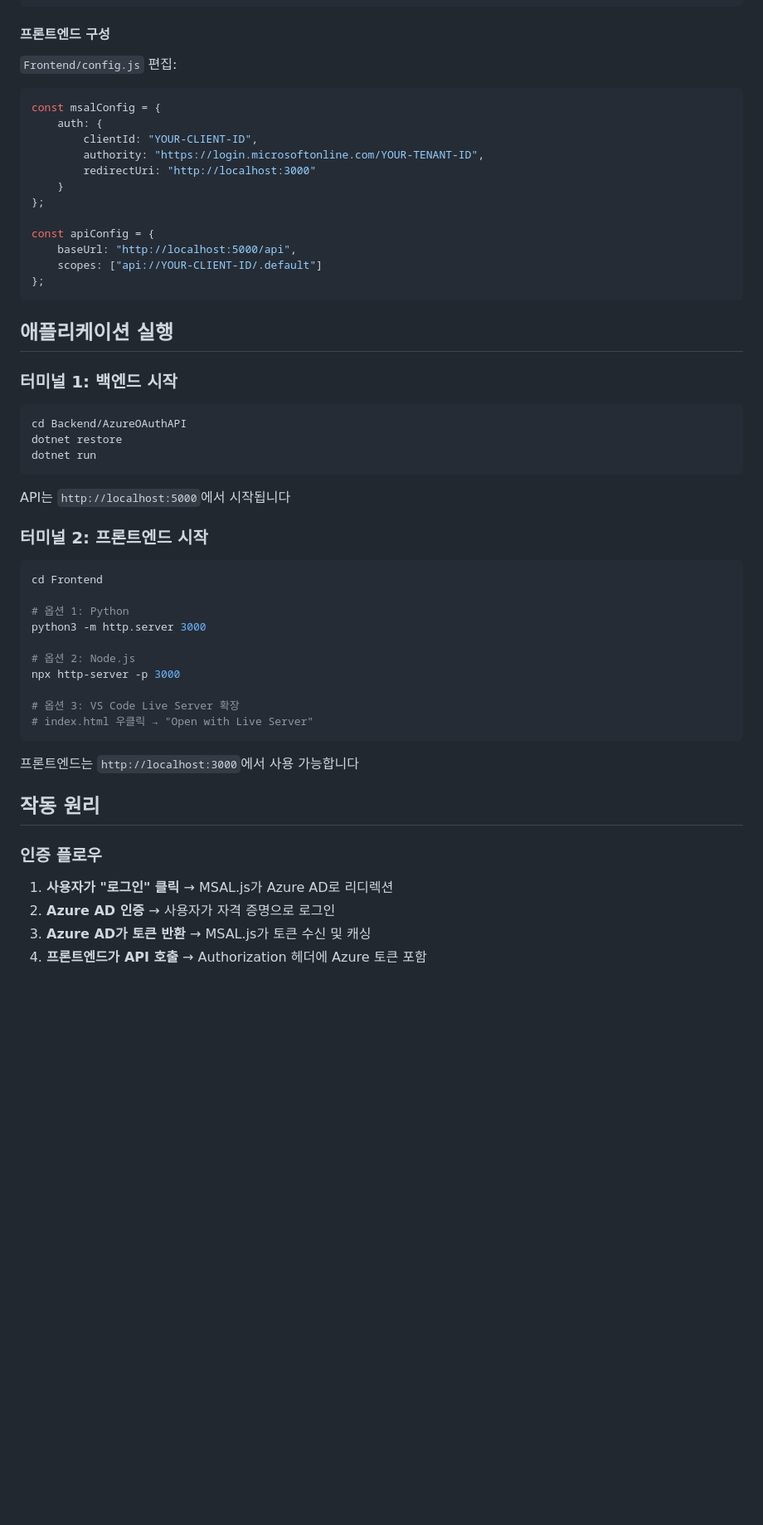
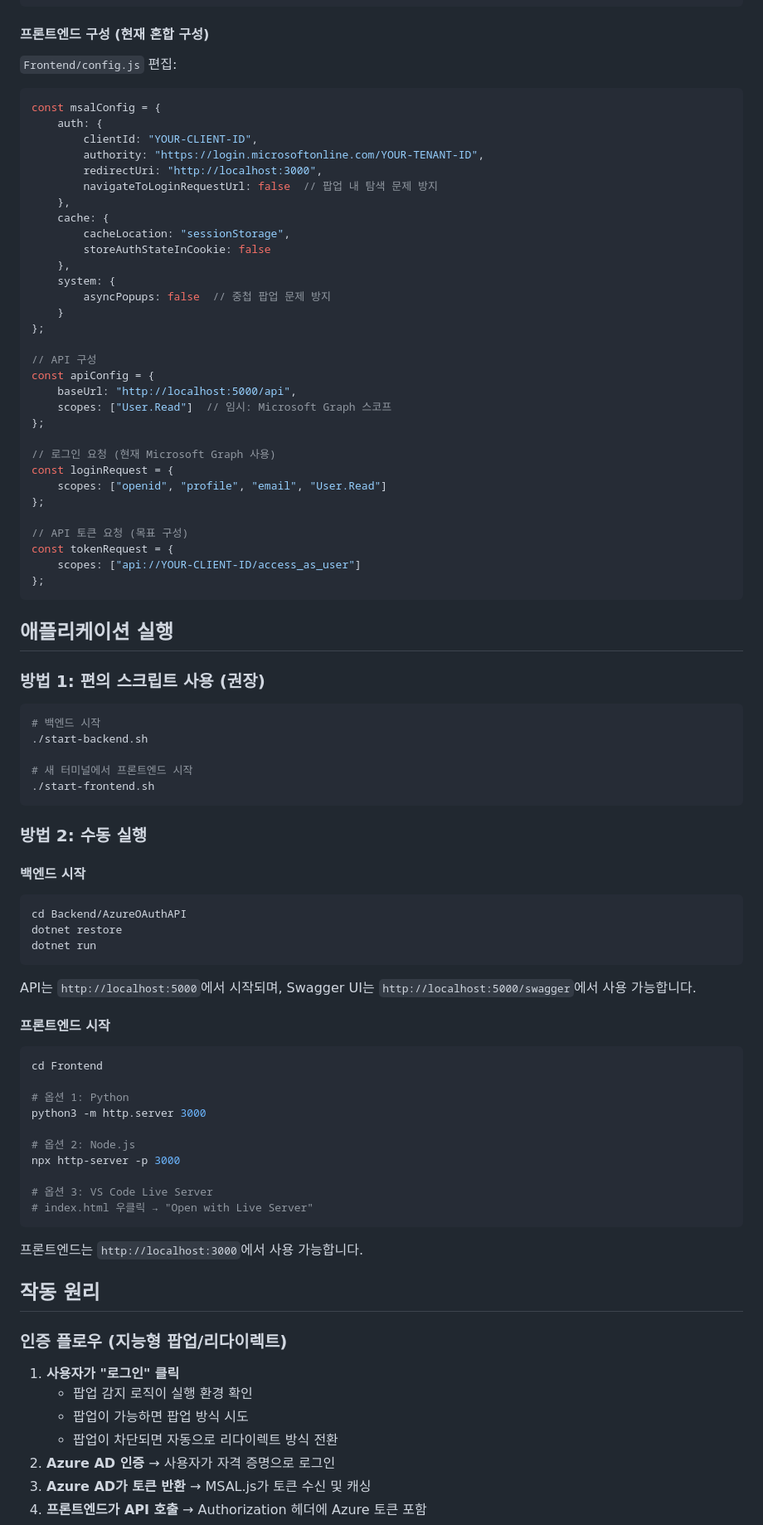
Before and after one commit to kimwoonggon/AzureOAuth2OIDCDemo, a Markdown page: README.md, the part around one of its changes. Shown at 83% size. Drawn GitHub-style; blank space fills up the shorter version.

Commit message:
fix : modify README.md

````diff
--- a/README.md
+++ b/README.md
@@ -90,7 +118,7 @@ AzureOAuthDemo/
 }
 ```
 
-#### 프론트엔드 구성
+#### 프론트엔드 구성 (현재 혼합 구성)
 `Frontend/config.js` 편집:
 
 ```javascript
@@ -98,30 +126,59 @@ const msalConfig = {
     auth: {
         clientId: "YOUR-CLIENT-ID",
         authority: "https://login.microsoftonline.com/YOUR-TENANT-ID",
-        redirectUri: "http://localhost:3000"
+        redirectUri: "http://localhost:3000",
+        navigateToLoginRequestUrl: false  // 팝업 내 탐색 문제 방지
+    },
+    cache: {
+        cacheLocation: "sessionStorage",
+        storeAuthStateInCookie: false
+    },
+    system: {
+        asyncPopups: false  // 중첩 팝업 문제 방지
     }
 };
 
+// API 구성
 const apiConfig = {
     baseUrl: "http://localhost:5000/api",
-    scopes: ["api://YOUR-CLIENT-ID/.default"]
+    scopes: ["User.Read"]  // 임시: Microsoft Graph 스코프
+};
+
+// 로그인 요청 (현재 Microsoft Graph 사용)
+const loginRequest = {
+    scopes: ["openid", "profile", "email", "User.Read"]
+};
+
+// API 토큰 요청 (목표 구성)
+const tokenRequest = {
+    scopes: ["api://YOUR-CLIENT-ID/access_as_user"]
 };
 ```
 
 ## 애플리케이션 실행
 
-### 터미널 1: 백엔드 시작
+### 방법 1: 편의 스크립트 사용 (권장)
 
+```bash
+# 백엔드 시작
+./start-backend.sh
+
+# 새 터미널에서 프론트엔드 시작
+./start-frontend.sh
+```
+
+### 방법 2: 수동 실행
+
+#### 백엔드 시작
 ```bash
 cd Backend/AzureOAuthAPI
 dotnet restore
 dotnet run
 ```
 
-API는 `http://localhost:5000`에서 시작됩니다
+API는 `http://localhost:5000`에서 시작되며, Swagger UI는 `http://localhost:5000/swagger`에서 사용 가능합니다.
 
-### 터미널 2: 프론트엔드 시작
-
+#### 프론트엔드 시작
 ```bash
 cd Frontend
 
@@ -131,17 +188,20 @@ python3 -m http.server 3000
 # 옵션 2: Node.js
 npx http-server -p 3000
 
-# 옵션 3: VS Code Live Server 확장
+# 옵션 3: VS Code Live Server
 # index.html 우클릭 → "Open with Live Server"
 ```
 
-프론트엔드는 `http://localhost:3000`에서 사용 가능합니다
+프론트엔드는 `http://localhost:3000`에서 사용 가능합니다.
 
 ## 작동 원리
 
-### 인증 플로우
+### 인증 플로우 (지능형 팝업/리다이렉트)
 
-1. **사용자가 "로그인" 클릭** → MSAL.js가 Azure AD로 리디렉션
+1. **사용자가 "로그인" 클릭**
+   - 팝업 감지 로직이 실행 환경 확인
+   - 팝업이 가능하면 팝업 방식 시도
+   - 팝업이 차단되면 자동으로 리다이렉트 방식 전환
 2. **Azure AD 인증** → 사용자가 자격 증명으로 로그인
 3. **Azure AD가 토큰 반환** → MSAL.js가 토큰 수신 및 캐싱
 4. **프론트엔드가 API 호출** → Authorization 헤더에 Azure 토큰 포함
````
Also changed, not shown: other parts of README.md (+84 -22 lines).
